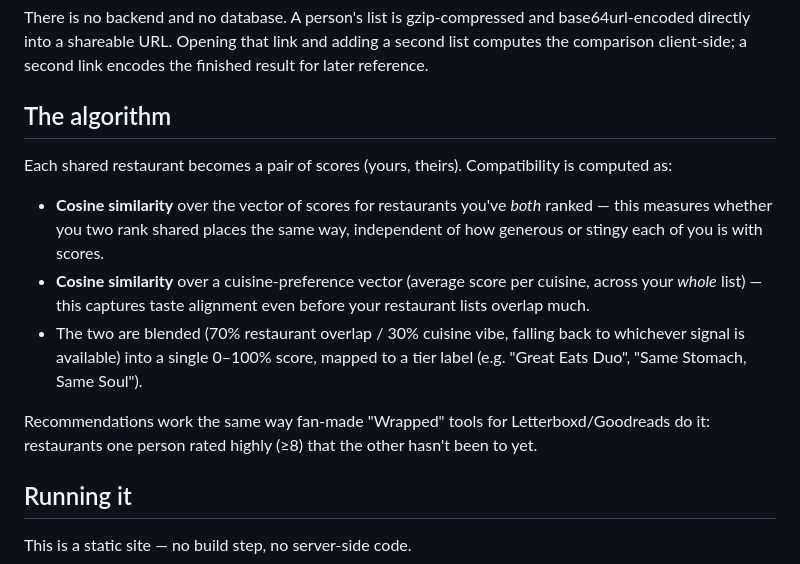
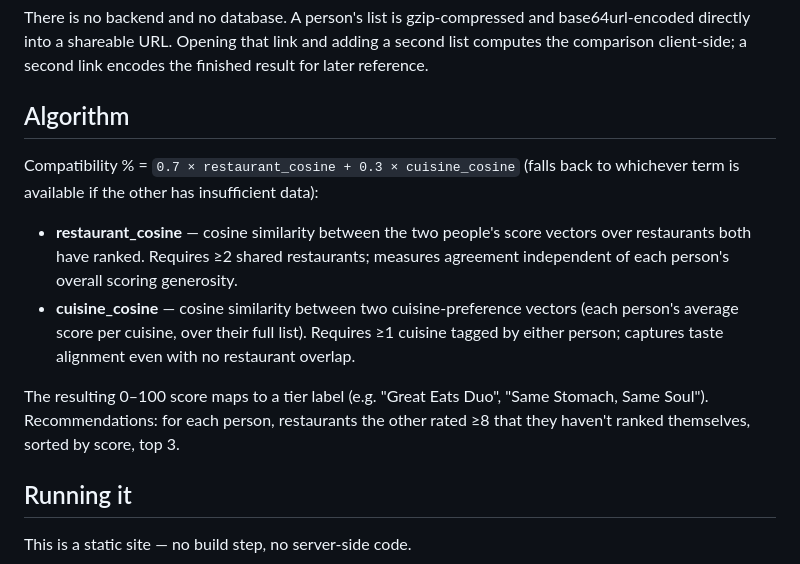
Before and after one commit to trishatjokro/beli-blend, a Markdown page: README.md, the part around the change. GitHub-like rendering.

```diff
--- a/README.md
+++ b/README.md
@@ -16,15 +16,14 @@ Beli has no public web app, no official API, and its Terms of Service prohibit s
 
 There is no backend and no database. A person's list is gzip-compressed and base64url-encoded directly into a shareable URL. Opening that link and adding a second list computes the comparison client-side; a second link encodes the finished result for later reference.
 
-## The algorithm
+## Algorithm
 
-Each shared restaurant becomes a pair of scores (yours, theirs). Compatibility is computed as:
+Compatibility % = `0.7 × restaurant_cosine + 0.3 × cuisine_cosine` (falls back to whichever term is available if the other has insufficient data):
 
-- **Cosine similarity** over the vector of scores for restaurants you've *both* ranked — this measures whether you two rank shared places the same way, independent of how generous or stingy each of you is with scores.
-- **Cosine similarity** over a cuisine-preference vector (average score per cuisine, across your *whole* list) — this captures taste alignment even before your restaurant lists overlap much.
-- The two are blended (70% restaurant overlap / 30% cuisine vibe, falling back to whichever signal is available) into a single 0–100% score, mapped to a tier label (e.g. "Great Eats Duo", "Same Stomach, Same Soul").
+- **restaurant_cosine** — cosine similarity between the two people's score vectors over restaurants both have ranked. Requires ≥2 shared restaurants; measures agreement independent of each person's overall scoring generosity.
+- **cuisine_cosine** — cosine similarity between two cuisine-preference vectors (each person's average score per cuisine, over their full list). Requires ≥1 cuisine tagged by either person; captures taste alignment even with no restaurant overlap.
 
-Recommendations work the same way fan-made "Wrapped" tools for Letterboxd/Goodreads do it: restaurants one person rated highly (≥8) that the other hasn't been to yet.
+The resulting 0–100 score maps to a tier label (e.g. "Great Eats Duo", "Same Stomach, Same Soul"). Recommendations: for each person, restaurants the other rated ≥8 that they haven't ranked themselves, sorted by score, top 3.
 
 ## Running it
 
```
